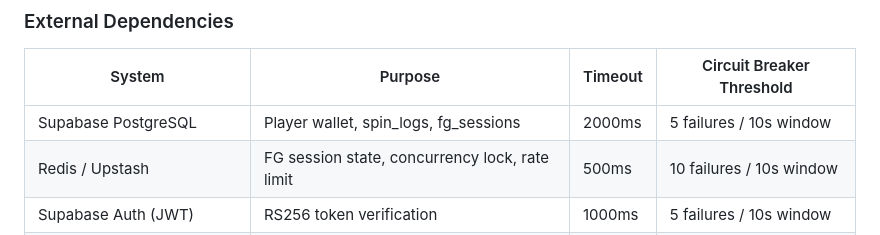
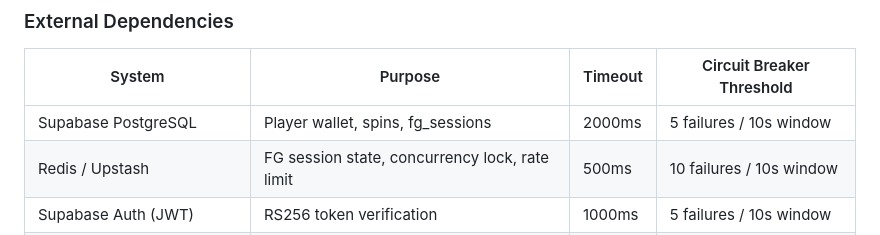
Before and after one commit to ibalasite/slot, a Markdown page: docs/runbook.md, the part around the change. Rendered like a GitHub page.

Commit message:
fix(runbook)[D14-R2]: rename spin_logs→spins in §2 dependencies table

```diff
--- a/docs/runbook.md
+++ b/docs/runbook.md
@@ -51,7 +51,7 @@
 
 | System | Purpose | Timeout | Circuit Breaker Threshold |
 |--------|---------|---------|--------------------------|
-| Supabase PostgreSQL | Player wallet, spin_logs, fg_sessions | 2000ms | 5 failures / 10s window |
+| Supabase PostgreSQL | Player wallet, spins, fg_sessions | 2000ms | 5 failures / 10s window |
 | Redis / Upstash | FG session state, concurrency lock, rate limit | 500ms | 10 failures / 10s window |
 | Supabase Auth (JWT) | RS256 token verification | 1000ms | 5 failures / 10s window |
 | CDN (Cloudflare / CloudFront) | Static frontend assets | — | N/A (frontend only) |
```
